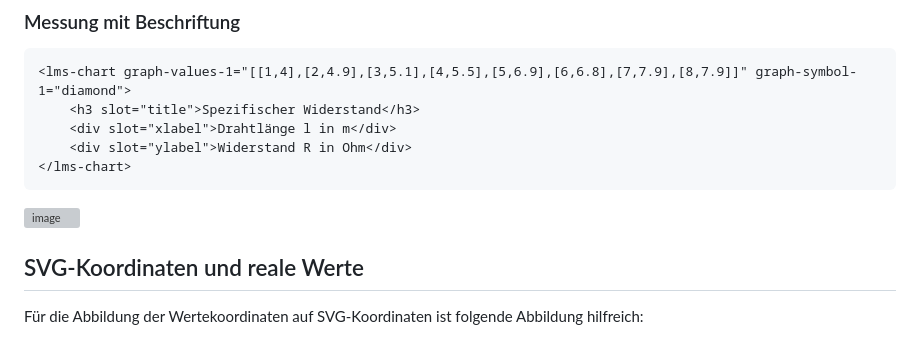
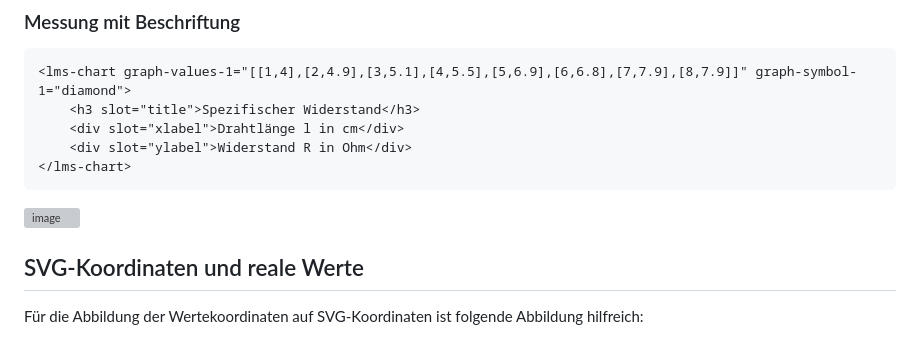
Before and after one commit to chrille69/xy-graphs, a Markdown page: README.md, the part around one of its changes. Drawn GitHub-style; grey boxes are pictures that could not be loaded.

````diff
--- a/README.md
+++ b/README.md
@@ -101,7 +101,7 @@ lmschart stellt sieben Slots zur Verfügung, die in der folgenden Tabelle erklä
 ```html
 <lms-chart graph-values-1="[[1,4],[2,4.9],[3,5.1],[4,5.5],[5,6.9],[6,6.8],[7,7.9],[8,7.9]]" graph-symbol-1="diamond">
     <h3 slot="title">Spezifischer Widerstand</h3>
-    <div slot="xlabel">Drahtlänge l in m</div>
+    <div slot="xlabel">Drahtlänge l in cm</div>
     <div slot="ylabel">Widerstand R in Ohm</div>
 </lms-chart>
 ```
````
Also changed, not shown: other parts of README.md (+2 -1 lines).
